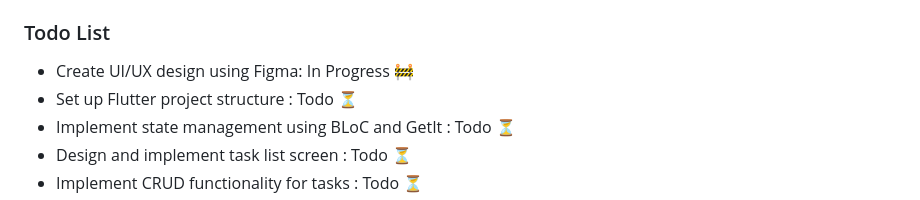
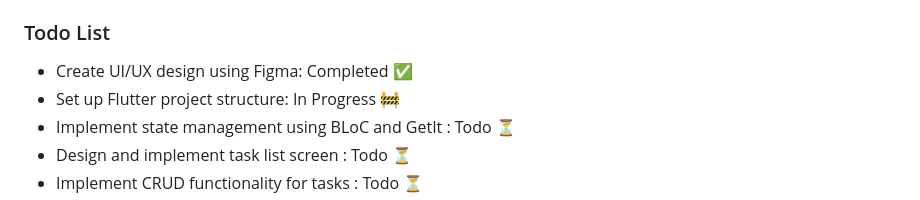
Before and after one commit to ara-apps-dev/flutter-gutenberg-app, a Markdown page: README.md, the part around the change. GitHub-like rendering.

Commit message:
update status : the UI/UX is completed and the project structure is in progress

```diff
--- a/README.md
+++ b/README.md
@@ -83,8 +83,8 @@
 
 <h3>Todo List</h3>
 <ul>
-    <li>Create UI/UX design using Figma: In Progress 🚧</li>
-    <li>Set up Flutter project structure : Todo ⏳</li>
+    <li>Create UI/UX design using Figma: Completed ✅</li>
+    <li>Set up Flutter project structure: In Progress 🚧</li>
     <li>Implement state management using BLoC and GetIt : Todo ⏳</li>
     <li>Design and implement task list screen : Todo ⏳</li>
     <li>Implement CRUD functionality for tasks : Todo ⏳</li>
```
